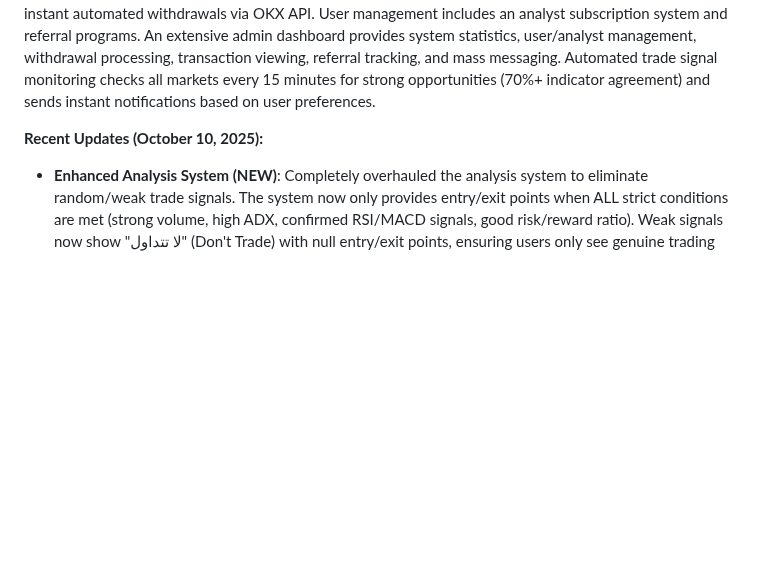
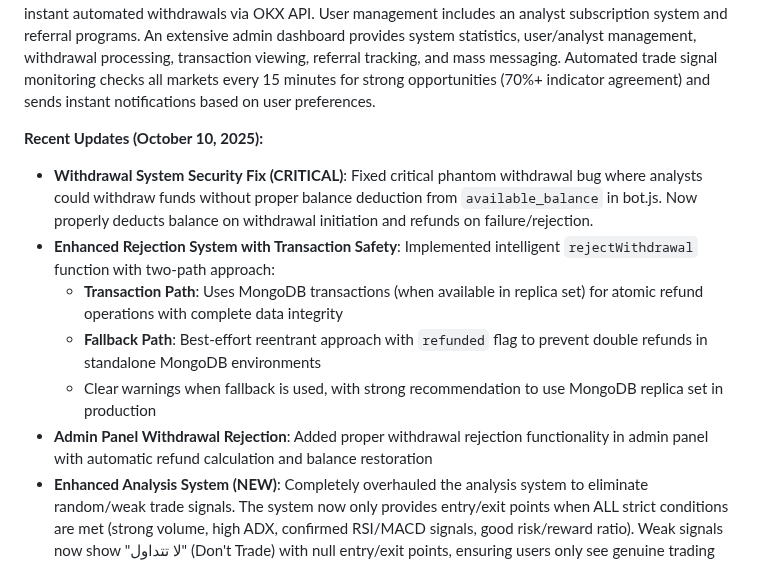
Before and after one commit to b13181554-prog/Yi, a Markdown page: replit.md, the part around the change. GitHub-like rendering; blank space fills up the shorter version.

Commit message:
Improve withdrawal security and analysis system accuracy
Fixes critical phantom withdrawal bug, enhances rejection system with MongoDB transactions, and corrects ADX indicator validation for improved trade signal accuracy.

Replit-Commit-Author: Agent
Replit-Commit-Session-Id: 22f25402-2a9c-4ccf-986c-c18b2329b8e6
Replit-Commit-Checkpoint-Type: full_checkpoint
Replit-Commit-Screenshot-Url: https://storage.googleapis.com/screenshot-production-us-central1/b6b87044-0902-43c6-8262-b33c389a47b7/22f25402-2a9c-4ccf-986c-c18b2329b8e6/fx4OZFh

```diff
--- a/replit.md
+++ b/replit.md
@@ -27,6 +27,12 @@ All analysis systems include risk assessment (very low, low, medium, high), prec
 The platform offers a comprehensive Web App with technical analysis tools, top movers, a wallet for USDT TRC20 deposits/withdrawals, analyst subscriptions, and account management. Trading features include technical analysis for crypto, forex, stocks, indices, and commodities, along with trading recommendations and trending cryptocurrency tracking. Financial functionalities include an internal USDT TRC20 wallet and instant automated withdrawals via OKX API. User management includes an analyst subscription system and referral programs. An extensive admin dashboard provides system statistics, user/analyst management, withdrawal processing, transaction viewing, referral tracking, and mass messaging. Automated trade signal monitoring checks all markets every 15 minutes for strong opportunities (70%+ indicator agreement) and sends instant notifications based on user preferences.
 
 **Recent Updates (October 10, 2025):**
+-   **Withdrawal System Security Fix (CRITICAL)**: Fixed critical phantom withdrawal bug where analysts could withdraw funds without proper balance deduction from `available_balance` in bot.js. Now properly deducts balance on withdrawal initiation and refunds on failure/rejection.
+-   **Enhanced Rejection System with Transaction Safety**: Implemented intelligent `rejectWithdrawal` function with two-path approach:
+    -   **Transaction Path**: Uses MongoDB transactions (when available in replica set) for atomic refund operations with complete data integrity
+    -   **Fallback Path**: Best-effort reentrant approach with `refunded` flag to prevent double refunds in standalone MongoDB environments
+    -   Clear warnings when fallback is used, with strong recommendation to use MongoDB replica set in production
+-   **Admin Panel Withdrawal Rejection**: Added proper withdrawal rejection functionality in admin panel with automatic refund calculation and balance restoration
 -   **Enhanced Analysis System (NEW)**: Completely overhauled the analysis system to eliminate random/weak trade signals. The system now only provides entry/exit points when ALL strict conditions are met (strong volume, high ADX, confirmed RSI/MACD signals, good risk/reward ratio). Weak signals now show "لا تتداول" (Don't Trade) with null entry/exit points, ensuring users only see genuine trading opportunities.
 -   **ADX Validation Bug Fix (CRITICAL)**: Fixed critical bug where ADX strength check was incorrectly using ATR value instead of ADX value (`hasStrongADX = atrValue >= 35` changed to `hasStrongADX = adxValue >= 35`). This bug was preventing all trade signals from passing strict validation criteria. Now properly validates trend strength using the correct ADX indicator value.
 -   **Enhanced Pump Scanner (NEW)**: Created advanced blockchain-based pump detection system that scans ANY cryptocurrency from multiple sources (DexScreener, GeckoTerminal all networks, Birdeye Solana). No longer limited to predefined coins - tracks all tokens across ETH, BSC, Polygon, Arbitrum, Optimism, Avalanche, Base, and Solana networks.
```
